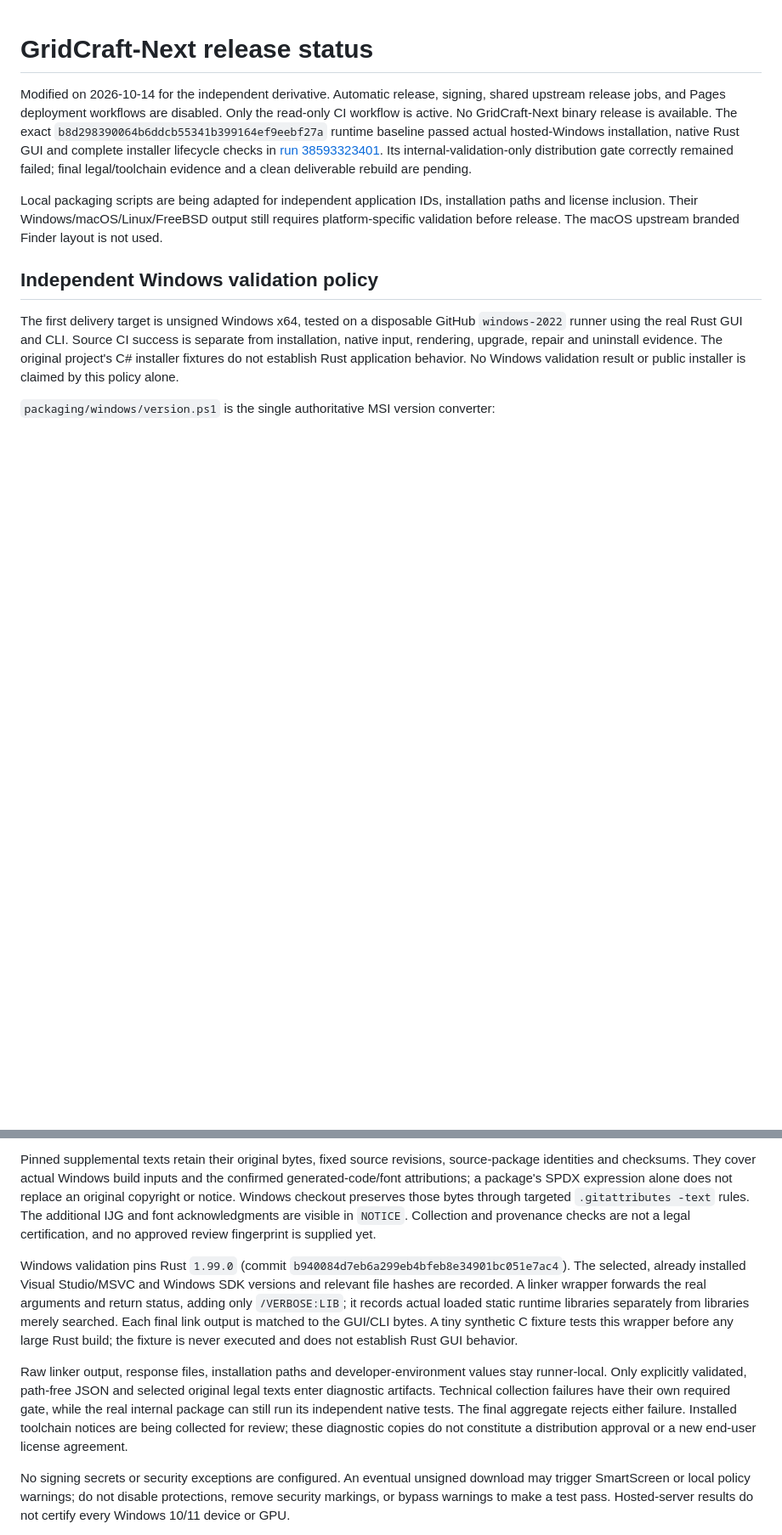
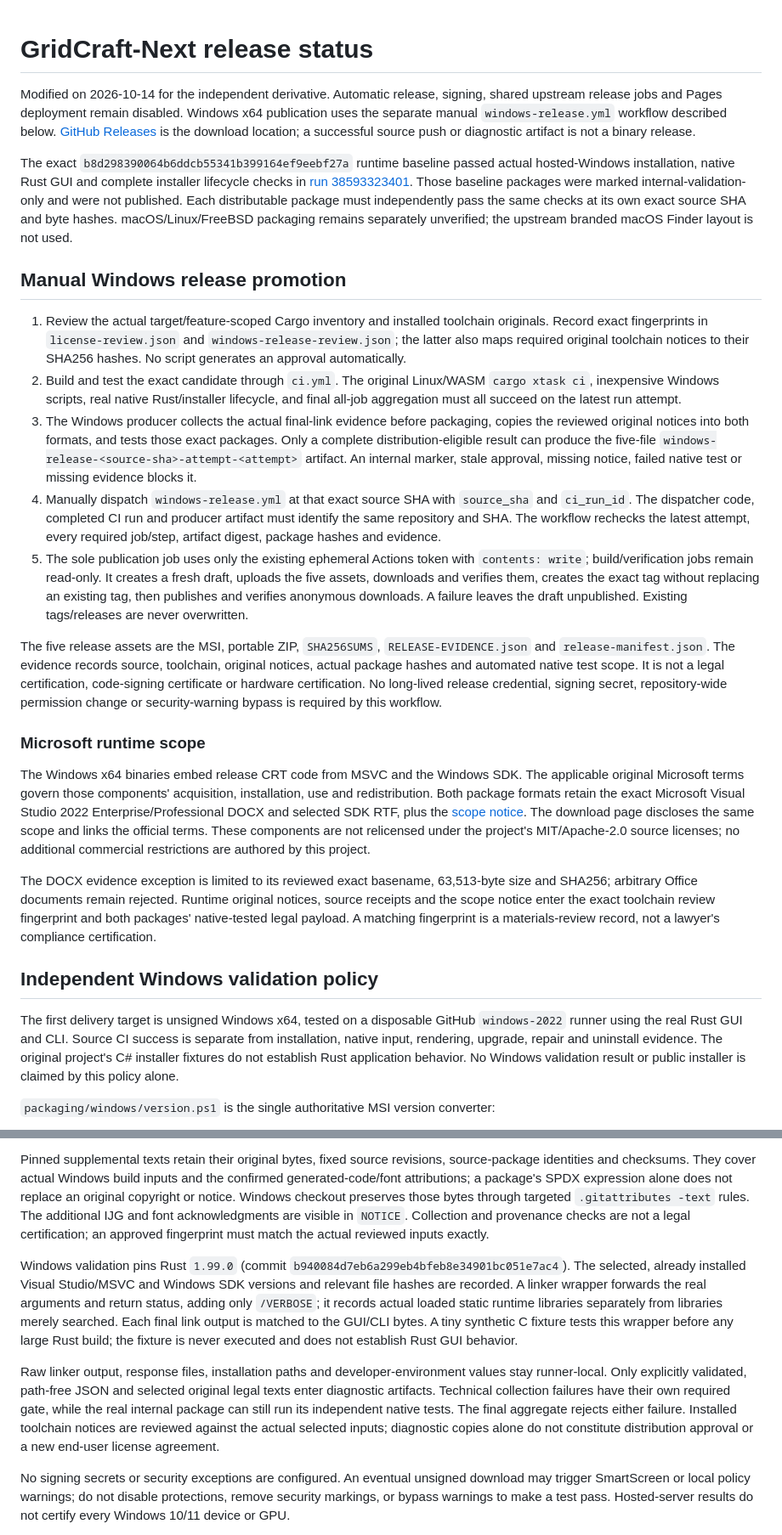
Before and after one commit to xue-ding-e/GridCraft-Next, a Markdown page: docs/releasing.md, 2 parts joined by grey strips. Shown at 85% size. Drawn GitHub-style; blank space fills up the shorter version.

Commit message:
Docs: explain independent Windows delivery and runtime terms
Describe the tested scope, remaining precision limitations, unsigned Windows
packages, original runtime license boundaries and exact-SHA release gates.

```diff
--- a/docs/releasing.md
+++ b/docs/releasing.md
@@ -1,8 +1,66 @@
 # GridCraft-Next release status
 
-Modified on 2026-10-14 for the independent derivative. Automatic release, signing, shared upstream release jobs, and Pages deployment workflows are disabled. Only the read-only CI workflow is active. No GridCraft-Next binary release is available. The exact `b8d298390064b6ddcb55341b399164ef9eebf27a` runtime baseline passed actual hosted-Windows installation, native Rust GUI and complete installer lifecycle checks in [run 38593323401](https://github.com/xue-ding-e/GridCraft-Next/actions/runs/38593323401). Its internal-validation-only distribution gate correctly remained failed; final legal/toolchain evidence and a clean deliverable rebuild are pending.
+Modified on 2026-10-14 for the independent derivative. Automatic release, signing,
+shared upstream release jobs and Pages deployment remain disabled. Windows x64
+publication uses the separate manual `windows-release.yml` workflow described below.
+[GitHub Releases](https://github.com/xue-ding-e/GridCraft-Next/releases) is the download
+location; a successful source push or diagnostic artifact is not a binary release.
 
-Local packaging scripts are being adapted for independent application IDs, installation paths and license inclusion. Their Windows/macOS/Linux/FreeBSD output still requires platform-specific validation before release. The macOS upstream branded Finder layout is not used.
+The exact `b8d298390064b6ddcb55341b399164ef9eebf27a` runtime baseline passed actual
+hosted-Windows installation, native Rust GUI and complete installer lifecycle checks
+in [run 38593323401](https://github.com/xue-ding-e/GridCraft-Next/actions/runs/38593323401).
+Those baseline packages were marked internal-validation-only and were not published.
+Each distributable package must independently pass the same checks at its own exact
+source SHA and byte hashes. macOS/Linux/FreeBSD packaging remains separately unverified;
+the upstream branded macOS Finder layout is not used.
+
+## Manual Windows release promotion
+
+1. Review the actual target/feature-scoped Cargo inventory and installed toolchain
+   originals. Record exact fingerprints in `license-review.json` and
+   `windows-release-review.json`; the latter also maps required original toolchain
+   notices to their SHA256 hashes. No script generates an approval automatically.
+2. Build and test the exact candidate through `ci.yml`. The original Linux/WASM
+   `cargo xtask ci`, inexpensive Windows scripts, real native Rust/installer lifecycle,
+   and final all-job aggregation must all succeed on the latest run attempt.
+3. The Windows producer collects the actual final-link evidence before packaging,
+   copies the reviewed original notices into both formats, and tests those exact
+   packages. Only a complete distribution-eligible result can produce the five-file
+   `windows-release-<source-sha>-attempt-<attempt>` artifact. An internal marker,
+   stale approval, missing notice, failed native test or missing evidence blocks it.
+4. Manually dispatch `windows-release.yml` at that exact source SHA with `source_sha`
+   and `ci_run_id`. The dispatcher code, completed CI run and producer artifact must
+   identify the same repository and SHA. The workflow rechecks the latest attempt,
+   every required job/step, artifact digest, package hashes and evidence.
+5. The sole publication job uses only the existing ephemeral Actions token with
+   `contents: write`; build/verification jobs remain read-only. It creates a fresh
+   draft, uploads the five assets, downloads and verifies them, creates the exact tag
+   without replacing an existing tag, then publishes and verifies anonymous downloads.
+   A failure leaves the draft unpublished. Existing tags/releases are never overwritten.
+
+The five release assets are the MSI, portable ZIP, `SHA256SUMS`,
+`RELEASE-EVIDENCE.json` and `release-manifest.json`. The evidence records source,
+toolchain, original notices, actual package hashes and automated native test scope.
+It is not a legal certification, code-signing certificate or hardware certification.
+No long-lived release credential, signing secret, repository-wide permission change
+or security-warning bypass is required by this workflow.
+
+### Microsoft runtime scope
+
+The Windows x64 binaries embed release CRT code from MSVC and the Windows SDK.
+The applicable original Microsoft terms govern those components' acquisition,
+installation, use and redistribution. Both package formats retain the exact
+Microsoft Visual Studio 2022 Enterprise/Professional DOCX and selected SDK RTF,
+plus the [scope notice](../packaging/windows/microsoft-runtime-terms/WINDOWS-RUNTIME-LICENSE-NOTICE.txt).
+The download page discloses the same scope and links the official terms. These
+components are not relicensed under the project's MIT/Apache-2.0 source licenses;
+no additional commercial restrictions are authored by this project.
+
+The DOCX evidence exception is limited to its reviewed exact basename, 63,513-byte
+size and SHA256; arbitrary Office documents remain rejected. Runtime original
+notices, source receipts and the scope notice enter the exact toolchain review
+fingerprint and both packages' native-tested legal payload. A matching fingerprint
+is a materials-review record, not a lawyer's compliance certification.
 
 ## Independent Windows validation policy
 
@@ -60,13 +118,13 @@ and the confirmed generated-code/font attributions; a package's SPDX expression
 alone does not replace an original copyright or notice. Windows checkout preserves
 those bytes through targeted `.gitattributes -text` rules. The additional IJG and
 font acknowledgments are visible in `NOTICE`. Collection and provenance checks are
-not a legal certification, and no approved review fingerprint is supplied yet.
+not a legal certification; an approved fingerprint must match the actual reviewed inputs exactly.
 
 Windows validation pins Rust `1.99.0` (commit
 `b940084d7eb6a299eb4bfeb8e34901bc051e7ac4`). The selected, already installed
 Visual Studio/MSVC and Windows SDK versions and relevant file hashes are recorded.
 A linker wrapper forwards the real arguments and return status, adding only
-`/VERBOSE:LIB`; it records actual loaded static runtime libraries separately from
+`/VERBOSE`; it records actual loaded static runtime libraries separately from
 libraries merely searched. Each final link output is matched to the GUI/CLI bytes.
 A tiny synthetic C fixture tests this wrapper before any large Rust build; the
 fixture is never executed and does not establish Rust GUI behavior.
@@ -76,8 +134,8 @@ values stay runner-local. Only explicitly validated, path-free JSON and selected
 original legal texts enter diagnostic artifacts. Technical collection failures
 have their own required gate, while the real internal package can still run its
 independent native tests. The final aggregate rejects either failure. Installed
-toolchain notices are being collected for review; these diagnostic copies do not
-constitute a distribution approval or a new end-user license agreement.
+toolchain notices are reviewed against the actual selected inputs; diagnostic copies
+alone do not constitute distribution approval or a new end-user license agreement.
 
 No signing secrets or security exceptions are configured. An eventual unsigned
 download may trigger SmartScreen or local policy warnings; do not disable protections,
```
Also changed, not shown: other parts of docs/releasing.md (+1 -1 lines), README.md (+5 -3 lines).
